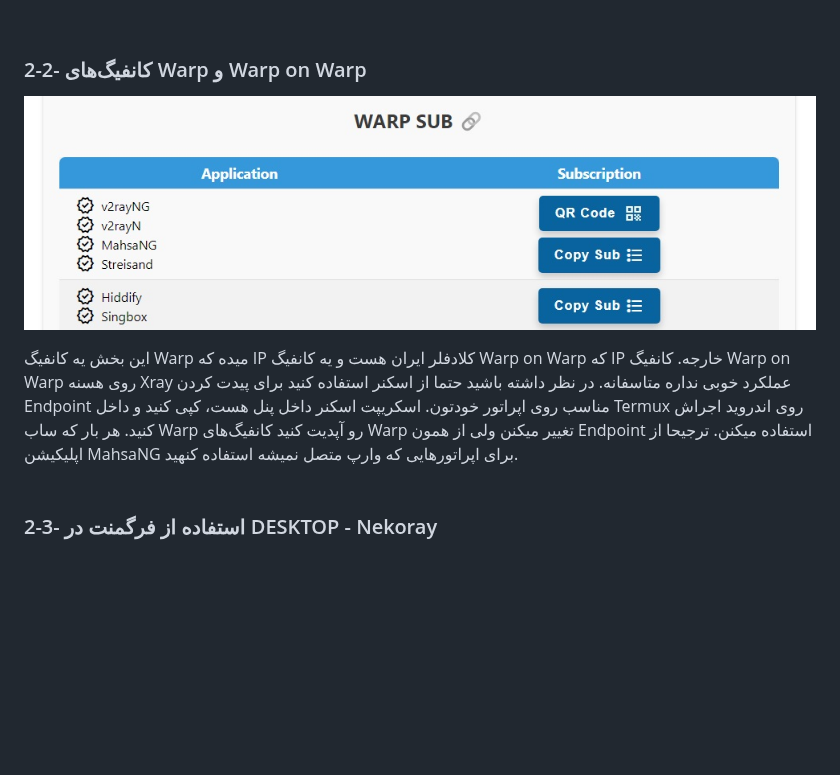
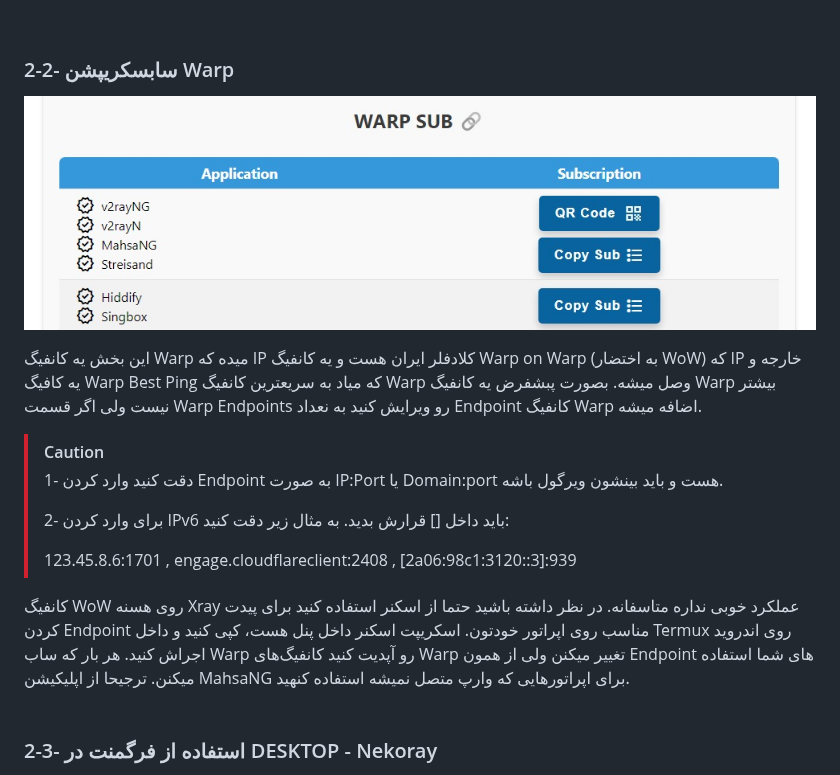
Before and after one commit to bia-pain-bache/BPB-Worker-Panel, a Markdown page: docs/configuration_fa.md, the part around the change. Drawn GitHub-style; blank space fills up the shorter version.

Commit message:
Added multi warp endpoints, Warp Best Ping config, IPv6 support for clean IPs and endpoints...

```diff
--- a/docs/configuration_fa.md
+++ b/docs/configuration_fa.md
@@ -80,13 +80,23 @@
 </p>
 <br>
 
-### 2-2- کانفیگ‌های Warp و Warp on Warp
+### 2-2- سابسکریپشن Warp
 
 <p align="center">
   <img src="assets/images/Warp-Configs.jpg">
 </p>
 
-این بخش یه کانفیگ Warp میده که IP کلادفلر ایران هست و یه کانفیگ Warp on Warp که IP خارجه. کانفیگ Warp on Warp روی هسنه Xray عملکرد خوبی نداره متاسفانه. در نظر داشته باشید حتما از اسکنر استفاده کنید برای پیدت کردن Endpoint مناسب روی اپراتور خودتون. اسکریپت اسکنر داخل پنل هست، کپی کنید و داخل Termux روی اندروید اجراش کنید. هر بار که ساب Warp رو آپدیت کنید کانفیگ‌های Warp تغییر میکنن ولی از همون Endpoint استفاده میکنن. ترجیحا از اپلیکیشن MahsaNG برای اپراتورهایی که وارپ متصل نمیشه استفاده کنهید.
+این بخش یه کانفیگ Warp میده که IP کلادفلر ایران هست و یه کانفیگ Warp on Warp (به اختضار WoW) که IP خارجه و یه کافیگ Warp Best Ping که میاد به سریعترین کانفیگ Warp وصل میشه. بصورت پبشفرض یه کانفیگ Warp بیشتر نیست ولی اگر قسمت Warp Endpoints رو ویرایش کنید به نعداد Endpoint کانفیگ Warp اضافه میشه.
+
+> [!CAUTION]
+> 1- دقت کنید وارد کردن Endpoint به صورت IP:Port یا Domain:port هست و باید بینشون ویرگول باشه.
+>
+> 2- برای وارد کردن IPv6 باید داخل [] قرارش بدید. به مثال زیر دقت کنید:
+>
+> 123.45.8.6:1701 , engage.cloudflareclient:2408 , [2a06:98c1:3120::3]:939
+
+
+کانفیگ WoW روی هسنه Xray عملکرد خوبی نداره متاسفانه. در نظر داشته باشید حتما از اسکنر استفاده کنید برای پیدت کردن Endpoint مناسب روی اپراتور خودتون. اسکریپت اسکنر داخل پنل هست، کپی کنید و داخل Termux روی اندروید اجراش کنید. هر بار که ساب Warp رو آپدیت کنید کانفیگ‌های Warp تغییر میکنن ولی از همون Endpoint های شما استفاده میکنن. ترجیحا از اپلیکیشن MahsaNG برای اپراتورهایی که وارپ متصل نمیشه استفاده کنهید.
 <br><br>
 ### 2-3- استفاده از فرگمنت در DESKTOP - Nekoray
 
```
Also changed, not shown: docs/faq.md (+5 -3 lines), docs/assets/images/Panel.jpg, 1 other file.
